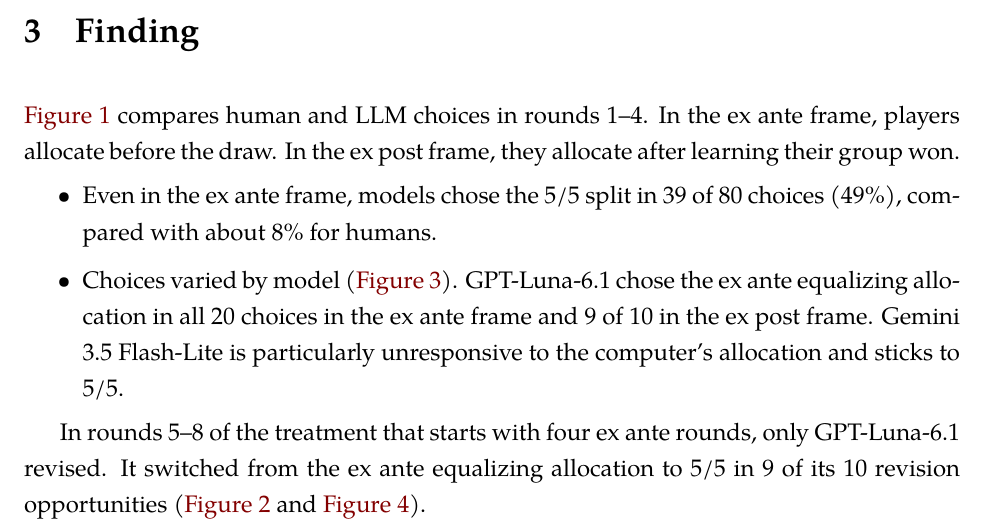
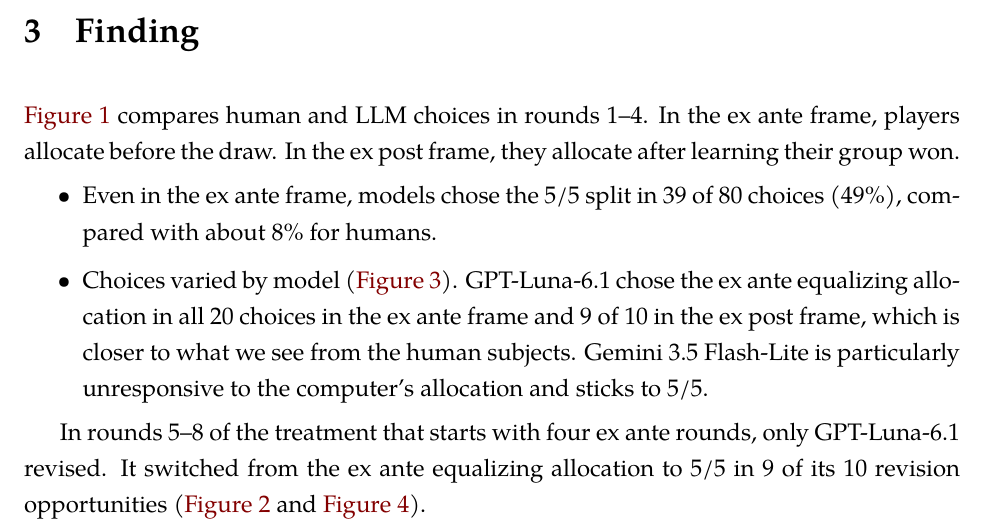
Before and after one commit to leona5139/choice_reversals, a LaTeX document (docs/writeups/milestone1.tex): part of page 2 of 7, cut so that both start at the same text. Compiled offline with pdfLaTeX.

Commit message:
Update the Milestone 1 comparison of Luna and human choices

```diff
--- a/docs/writeups/milestone1.tex
+++ b/docs/writeups/milestone1.tex
@@ -90,7 +90,7 @@
 \autoref{fig:initial-choices} compares human and LLM choices in rounds 1--4. In the ex ante frame, players allocate before the draw. In the ex post frame, they allocate after learning their group won.
 \begin{itemize}
     \item Even in the ex ante frame, models chose the 5/5 split in 39 of 80 choices (49\%), compared with about 8\% for humans.
-    \item Choices varied by model (\autoref{fig:initial-choices-by-model}). GPT-Luna-6.1 chose the ex ante equalizing allocation in all 20 choices in the ex ante frame and 9 of 10 in the ex post frame. Gemini 3.5 Flash-Lite is particularly unresponsive to the computer's allocation and sticks to 5/5.
+    \item Choices varied by model (\autoref{fig:initial-choices-by-model}). GPT-Luna-6.1 chose the ex ante equalizing allocation in all 20 choices in the ex ante frame and 9 of 10 in the ex post frame, which is closer to what we see from the human subjects. Gemini 3.5 Flash-Lite is particularly unresponsive to the computer's allocation and sticks to 5/5.
 \end{itemize}
 
 In rounds 5--8 of the treatment that starts with four ex ante rounds, only GPT-Luna-6.1 revised. It switched from the ex ante equalizing allocation to 5/5 in 9 of its 10 revision opportunities (\autoref{fig:revisions} and \autoref{fig:revisions-by-model}).
```
Also changed, not shown: docs/writeups/milestone1.pdf.
